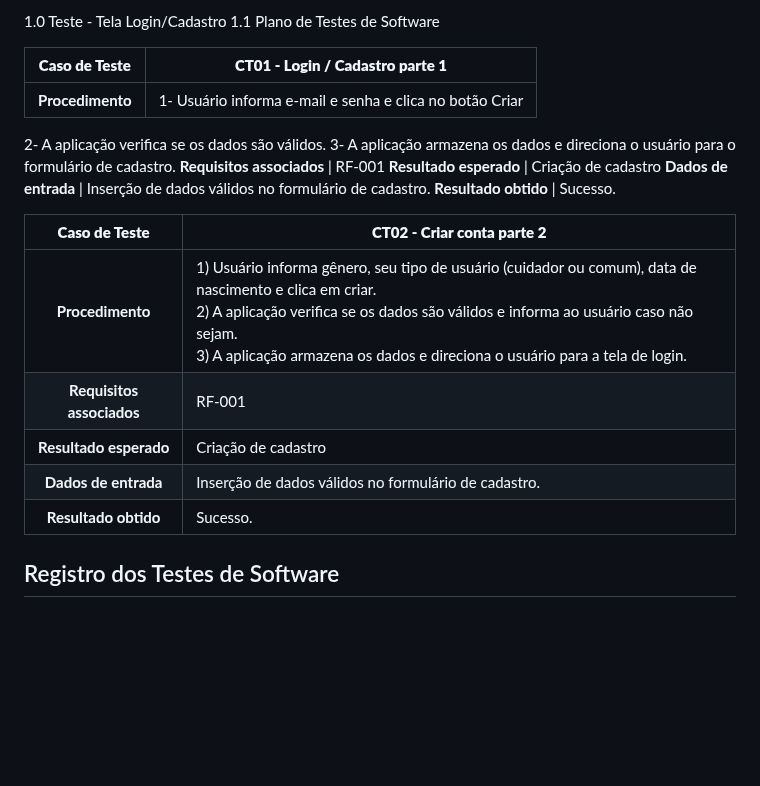
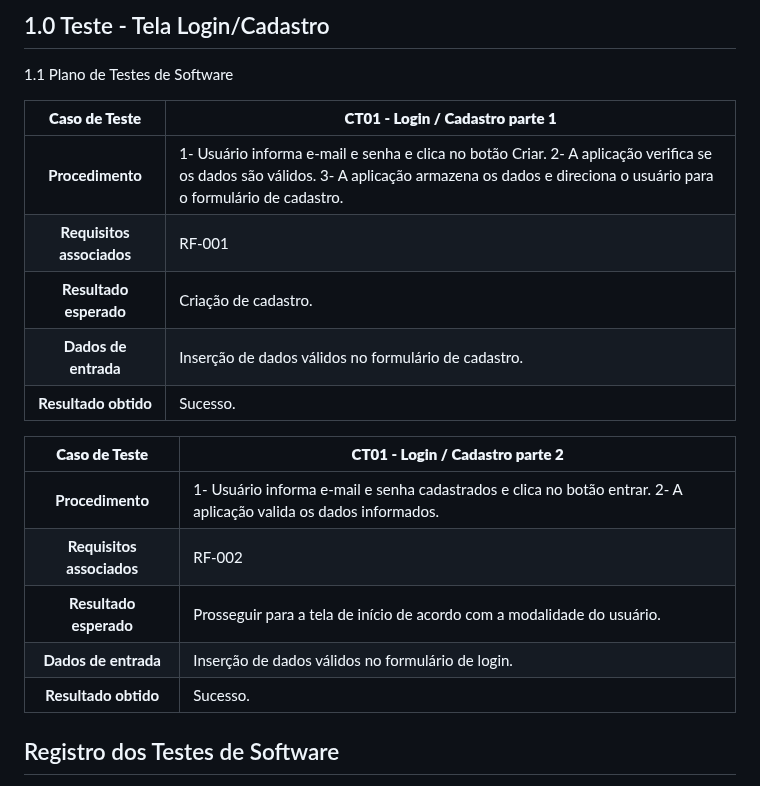
Before and after one commit to ICEI-PUC-Minas-PBR-SI/pbr-si-2023-1-p1-proj-web-g10-grupo10, a Markdown page: docs/tests.md, the part around the change. GitHub-like rendering; blank space fills up the shorter version.

```diff
--- a/docs/tests.md
+++ b/docs/tests.md
@@ -1,23 +1,22 @@
-1.0 Teste - Tela Login/Cadastro
+## 1.0 Teste - Tela Login/Cadastro
 1.1 Plano de Testes de Software
 
 **Caso de Teste** | **CT01 - Login / Cadastro parte 1**
  :--------------: | ------------
-**Procedimento**  | 1- Usuário informa e-mail e senha e clica no botão Criar
-2- A aplicação verifica se os dados são válidos.
-3- A aplicação armazena os dados e direciona o usuário para o formulário de cadastro.
+**Procedimento**  | 1- Usuário informa e-mail e senha e clica no botão Criar. 2- A aplicação verifica se os dados são válidos. 3- A aplicação armazena os dados e direciona o usuário para o formulário de cadastro.
 **Requisitos associados** | RF-001
-**Resultado esperado** | Criação de cadastro
+**Resultado esperado** | Criação de cadastro.
 **Dados de entrada** | Inserção de dados válidos no formulário de cadastro.
 **Resultado obtido** | Sucesso.
 
-**Caso de Teste** | **CT02 - Criar conta parte 2**
+**Caso de Teste** | **CT01 - Login / Cadastro parte 2**
  :--------------: | ------------
-**Procedimento**  | 1) Usuário informa gênero, seu tipo de usuário (cuidador ou comum), data de nascimento e clica em criar.<br>2) A aplicação verifica se os dados são válidos e informa ao usuário caso não sejam.<br> 3) A aplicação armazena os dados e direciona o usuário para a tela de login.
-**Requisitos associados** | RF-001
-**Resultado esperado** | Criação de cadastro
-**Dados de entrada** | Inserção de dados válidos no formulário de cadastro.
+**Procedimento**  | 1- Usuário informa e-mail e senha cadastrados e clica no botão entrar. 2- A aplicação valida os dados informados.
+**Requisitos associados** | RF-002
+**Resultado esperado** | Prosseguir para a tela de início de acordo com a modalidade do usuário.
+**Dados de entrada** | Inserção de dados válidos no formulário de login.
 **Resultado obtido** | Sucesso.
+
 
 ## Registro dos Testes de Software
 
```
